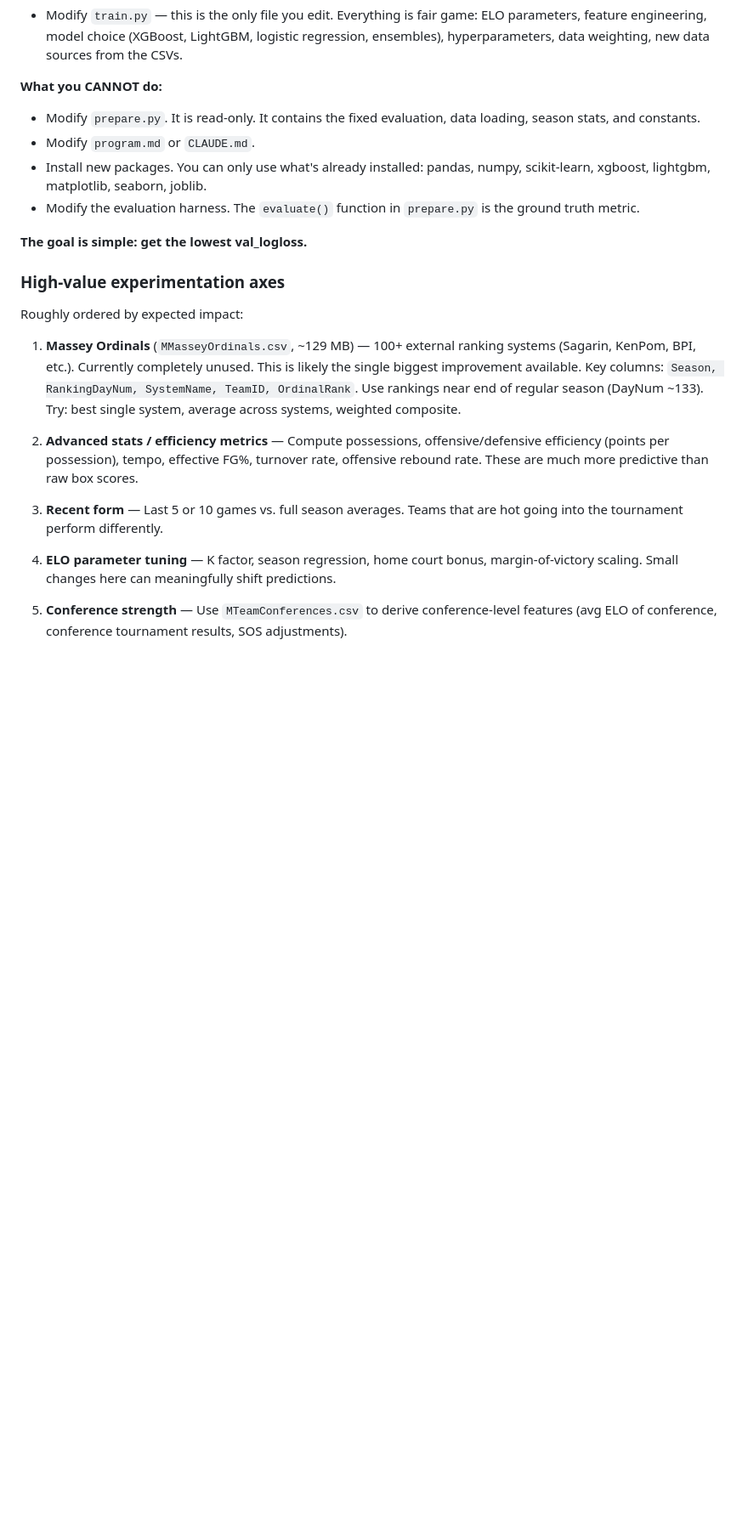
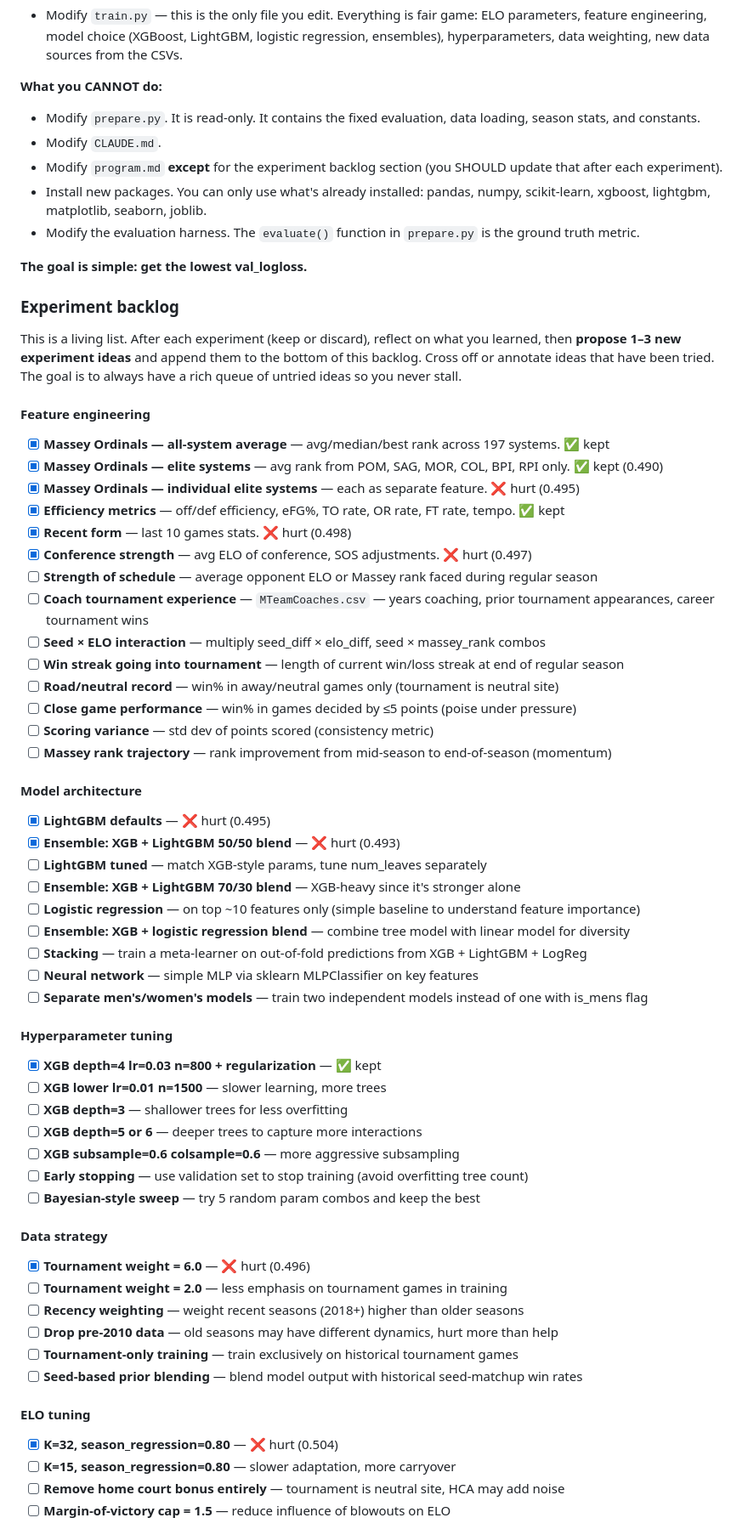
Before and after one commit to nstrimple/march-madness-autoresearch, a Markdown page: program.md, the part around one of its changes. Shown at 85% size. GitHub-like rendering; blank space fills up the shorter version.

Commit message:
update program.md with experiment backlog and reflection loop
Co-Authored-By: Claude Opus 4.6 <noreply@anthropic.com>

```diff
--- a/program.md
+++ b/program.md
@@ -48,23 +48,64 @@ Typical runtime: ~1-2 minutes. Time budget: 3 minutes max.
 
 **What you CANNOT do:**
 - Modify `prepare.py`. It is read-only. It contains the fixed evaluation, data loading, season stats, and constants.
-- Modify `program.md` or `CLAUDE.md`.
+- Modify `CLAUDE.md`.
+- Modify `program.md` **except** for the experiment backlog section (you SHOULD update that after each experiment).
 - Install new packages. You can only use what's already installed: pandas, numpy, scikit-learn, xgboost, lightgbm, matplotlib, seaborn, joblib.
 - Modify the evaluation harness. The `evaluate()` function in `prepare.py` is the ground truth metric.
 
 **The goal is simple: get the lowest val_logloss.**
 
-### High-value experimentation axes
+### Experiment backlog
 
-Roughly ordered by expected impact:
+This is a living list. After each experiment (keep or discard), reflect on what you learned, then **propose 1–3 new experiment ideas** and append them to the bottom of this backlog. Cross off or annotate ideas that have been tried. The goal is to always have a rich queue of untried ideas so you never stall.
 
-1. **Massey Ordinals** (`MMasseyOrdinals.csv`, ~129 MB) — 100+ external ranking systems (Sagarin, KenPom, BPI, etc.). Currently completely unused. This is likely the single biggest improvement available. Key columns: `Season, RankingDayNum, SystemName, TeamID, OrdinalRank`. Use rankings near end of regular season (DayNum ~133). Try: best single system, average across systems, weighted composite.
+#### Feature engineering
+- [x] **Massey Ordinals — all-system average** — avg/median/best rank across 197 systems. ✅ kept
+- [x] **Massey Ordinals — elite systems** — avg rank from POM, SAG, MOR, COL, BPI, RPI only. ✅ kept (0.490)
+- [x] **Massey Ordinals — individual elite systems** — each as separate feature. ❌ hurt (0.495)
+- [x] **Efficiency metrics** — off/def efficiency, eFG%, TO rate, OR rate, FT rate, tempo. ✅ kept
+- [x] **Recent form** — last 10 games stats. ❌ hurt (0.498)
+- [x] **Conference strength** — avg ELO of conference, SOS adjustments. ❌ hurt (0.497)
+- [ ] **Strength of schedule** — average opponent ELO or Massey rank faced during regular season
+- [ ] **Coach tournament experience** — `MTeamCoaches.csv` — years coaching, prior tournament appearances, career tournament wins
+- [ ] **Seed × ELO interaction** — multiply seed_diff × elo_diff, seed × massey_rank combos
+- [ ] **Win streak going into tournament** — length of current win/loss streak at end of regular season
+- [ ] **Road/neutral record** — win% in away/neutral games only (tournament is neutral site)
+- [ ] **Close game performance** — win% in games decided by ≤5 points (poise under pressure)
+- [ ] **Scoring variance** — std dev of points scored (consistency metric)
+- [ ] **Massey rank trajectory** — rank improvement from mid-season to end-of-season (momentum)
 
-2. **Advanced stats / efficiency metrics** — Compute possessions, offensive/defensive efficiency (points per possession), tempo, effective FG%, turnover rate, offensive rebound rate. These are much more predictive than raw box scores.
+#### Model architecture
+- [x] **LightGBM defaults** — ❌ hurt (0.495)
+- [x] **Ensemble: XGB + LightGBM 50/50 blend** — ❌ hurt (0.493)
+- [ ] **LightGBM tuned** — match XGB-style params, tune num_leaves separately
+- [ ] **Ensemble: XGB + LightGBM 70/30 blend** — XGB-heavy since it's stronger alone
+- [ ] **Logistic regression** — on top ~10 features only (simple baseline to understand feature importance)
+- [ ] **Ensemble: XGB + logistic regression blend** — combine tree model with linear model for diversity
+- [ ] **Stacking** — train a meta-learner on out-of-fold predictions from XGB + LightGBM + LogReg
+- [ ] **Neural network** — simple MLP via sklearn MLPClassifier on key features
+- [ ] **Separate men's/women's models** — train two independent models instead of one with is_mens flag
 
-3. **Recent form** — Last 5 or 10 games vs. full season averages. Teams that are hot going into the tournament perform differently.
+#### Hyperparameter tuning
+- [x] **XGB depth=4 lr=0.03 n=800 + regularization** — ✅ kept
+- [ ] **XGB lower lr=0.01 n=1500** — slower learning, more trees
+- [ ] **XGB depth=3** — shallower trees for less overfitting
+- [ ] **XGB depth=5 or 6** — deeper trees to capture more interactions
+- [ ] **XGB subsample=0.6 colsample=0.6** — more aggressive subsampling
+- [ ] **Early stopping** — use validation set to stop training (avoid overfitting tree count)
+- [ ] **Bayesian-style sweep** — try 5 random param combos and keep the best
 
-4. **ELO parameter tuning** — K factor, season regression, home court bonus, margin-of-victory scaling. Small changes here can meaningfully shift predictions.
+#### Data strategy
+- [x] **Tournament weight = 6.0** — ❌ hurt (0.496)
+- [ ] **Tournament weight = 2.0** — less emphasis on tournament games in training
+- [ ] **Recency weighting** — weight recent seasons (2018+) higher than older seasons
+- [ ] **Drop pre-2010 data** — old seasons may have different dynamics, hurt more than help
+- [ ] **Tournament-only training** — train exclusively on historical tournament games
+- [ ] **Seed-based prior blending** — blend model output with historical seed-matchup win rates
 
-5. **Conference strength** — Use `MTeamConferences.csv` to derive conference-level features (avg ELO of conference, conference tournament results, SOS adjustments).
+#### ELO tuning
+- [x] **K=32, season_regression=0.80** — ❌ hurt (0.504)
+- [ ] **K=15, season_regression=0.80** — slower adaptation, more carryover
+- [ ] **Remove home court bonus entirely** — tournament is neutral site, HCA may add noise
+- [ ] **Margin-of-victory cap = 1.5** — reduce influence of blowouts on ELO
 
```
Also changed, not shown: other parts of program.md (+18 -18 lines).
